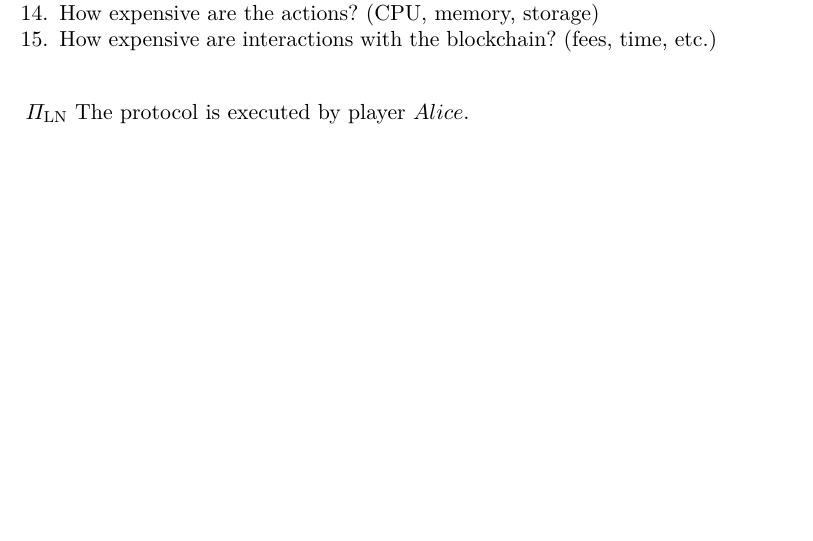
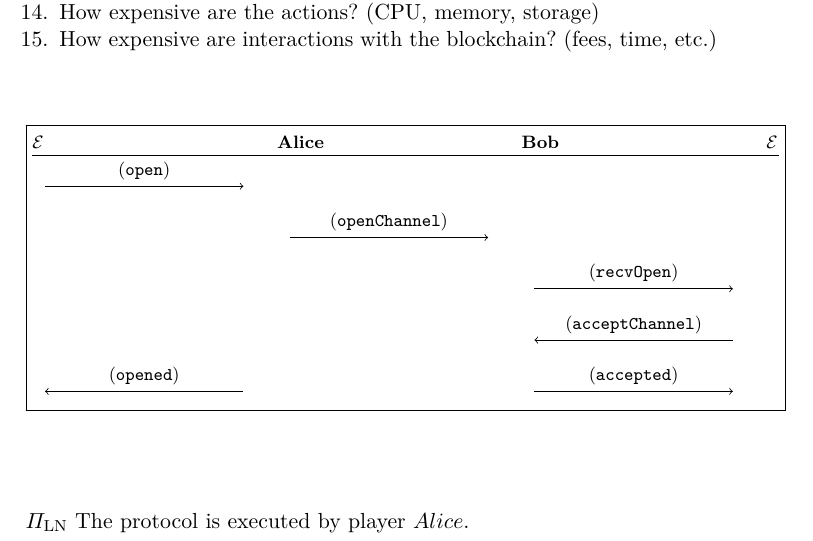
Before and after one commit to OrfeasLitos/PaymentChannels, a LaTeX paper (src/paymentChannels.tex, which reads src/lightningopen.tex): part of page 16 of 22 before the commit and part of page 16 of 23 after it, cut so that both start at the same text, the shorter picture padded with empty space. Compiled offline with pdfLaTeX.

Commit message:
Start drawing Lightning channel open protocol

```diff
--- /dev/null
+++ b/src/lightningopen.tex
@@ -0,0 +1,15 @@
+\begin{figure}
+  \begin{center}
+    \fbox{\pseudocode{%
+        \mathcal{E} \< \textbf{Alice} \< \textbf{Bob} \< \mathcal{E} \\
+        [][\hline]
+        \sendmessageright{top=(\texttt{open})} \< \< \<\\
+        \< \sendmessageright{top=(\texttt{openChannel})} \< \< \\
+        \< \< \sendmessageright{top=(\texttt{recvOpen})} \< \\
+        \< \< \sendmessageleft{top=(\texttt{acceptChannel})} \< \\
+        %TODO
+        \sendmessageleft{top=(\texttt{opened})} \< \<
+        \sendmessageright{top=(\texttt{accepted})} \<
+    }}
+  \end{center}
+\end{figure}
```
Also changed, not shown: src/paymentChannels.tex (+1 -0 lines).
